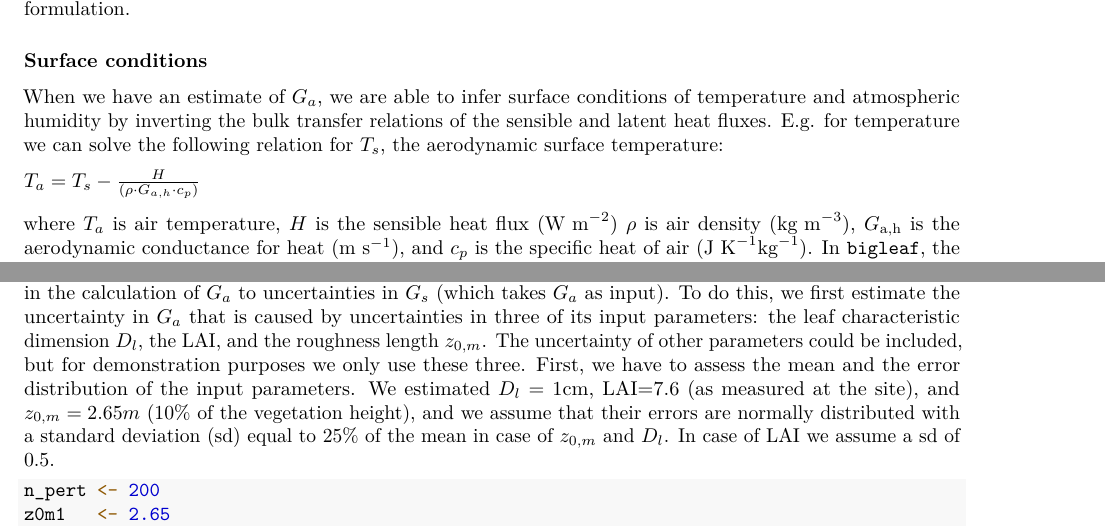
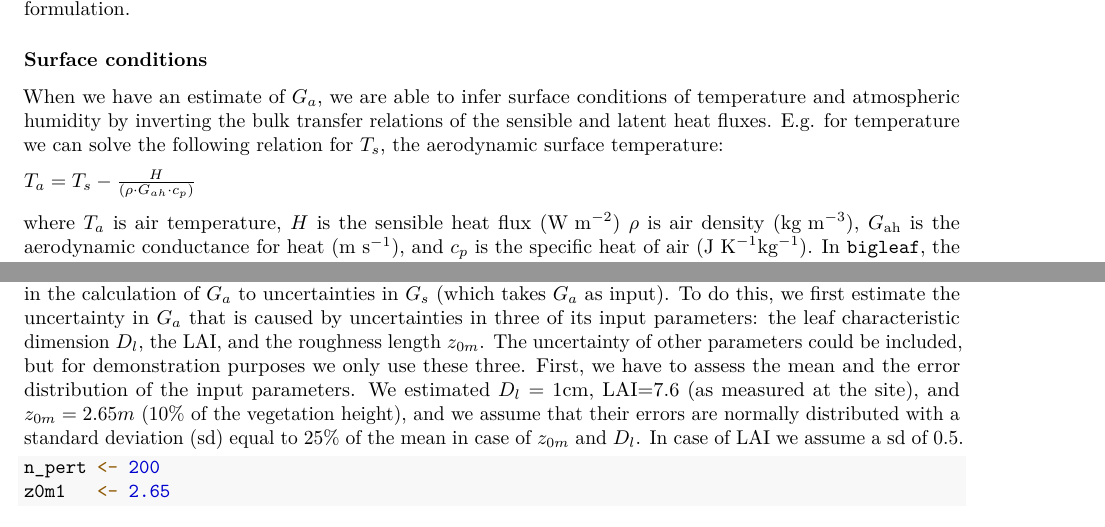
Before and after one commit to lhmet-forks/bigleaf, an R Markdown document (vignettes/bigleaf_tutorial.Rmd): two parts of pages 8 and 17 of 20 before the commit and two parts of pages 8 and 18 of 21 after it, joined at a grey line, cut so that both start at the same text. Rendered offline with R 4.5, knitr and Pandoc, then LaTeX, with nearby package versions; code that draws random numbers runs with fixed seeds of ours; some code elsewhere in the file could not run offline.

Commit message:
minor corrections to the vignette

````diff
--- a/vignettes/bigleaf_tutorial.Rmd
+++ b/vignettes/bigleaf_tutorial.Rmd
@@ -219,9 +219,9 @@ We add the output of this function (`Ga_Su`) to our dataframe `tha_filtered`. We
 
 When we have an estimate of $G_a$, we are able to infer surface conditions of temperature and atmospheric humidity by inverting the bulk transfer relations of the sensible and latent heat fluxes. E.g. for temperature we can solve the following relation for $T_s$, the aerodynamic surface temperature:
 
-  $T_a = T_s - \frac{H}{(\rho \cdot G_{a,h} \cdot c_p)}$
+  $T_a = T_s - \frac{H}{(\rho \cdot G_{ah} \cdot c_p)}$
 
-where $T_a$ is air temperature, $H$ is the sensible heat flux ($\text{W m}^{-2}$) $\rho$ is air density ($\text{kg m}^{-3}$), $G_{\text{a,h}}$ is the aerodynamic conductance for heat ($\text{m s}^{-1}$), and $c_p$ is the specific heat of air ($\text{J K}^{-1} \text{kg}^{-1}$).
+where $T_a$ is air temperature, $H$ is the sensible heat flux ($\text{W m}^{-2}$) $\rho$ is air density ($\text{kg m}^{-3}$), $G_{\text{ah}}$ is the aerodynamic conductance for heat ($\text{m s}^{-1}$), and $c_p$ is the specific heat of air ($\text{J K}^{-1} \text{kg}^{-1}$).
 In `bigleaf`, the following function calculates conditions at the big-leaf surface:
 
 ```{r}
@@ -530,8 +530,8 @@ The blue point shows the estimate (+/- standard error) when we take all data, as
 
 
 
-In the second example we implement a simple Monte Carlo analysis in which we propagate uncertainties in the calculation of $G_a$ to uncertainties in $G_s$ (which takes $G_a$ as input). To do this, we first estimate the uncertainty in $G_a$ that is caused by uncertainties in three of its input parameters: the leaf characteristic dimension $D_l$, the LAI, and the roughness length $z_{0,m}$. The uncertainty of other parameters could be included, but for demonstration purposes we only use these three.
-First, we have to assess the mean and the error distribution of the input parameters. We estimated $D_l$ = 1cm, LAI=7.6 (as measured at the site), and $z_{0,m}=2.65m$ (10% of the vegetation height), and we assume that their errors are normally distributed with a standard deviation (sd) equal to 25% of the mean in case of $z_{0,m}$ and $D_l$. In case of LAI we assume a sd of 0.5.
+In the second example we implement a simple Monte Carlo analysis in which we propagate uncertainties in the calculation of $G_a$ to uncertainties in $G_s$ (which takes $G_a$ as input). To do this, we first estimate the uncertainty in $G_a$ that is caused by uncertainties in three of its input parameters: the leaf characteristic dimension $D_l$, the LAI, and the roughness length $z_{0m}$. The uncertainty of other parameters could be included, but for demonstration purposes we only use these three.
+First, we have to assess the mean and the error distribution of the input parameters. We estimated $D_l$ = 1cm, LAI=7.6 (as measured at the site), and $z_{0m}=2.65m$ (10% of the vegetation height), and we assume that their errors are normally distributed with a standard deviation (sd) equal to 25% of the mean in case of $z_{0m}$ and $D_l$. In case of LAI we assume a sd of 0.5.
 
 ```{r}
 n_pert <- 200
````
Also changed, not shown: vignettes/bigleaf_tutorial.Rmd (8 more changed lines).
